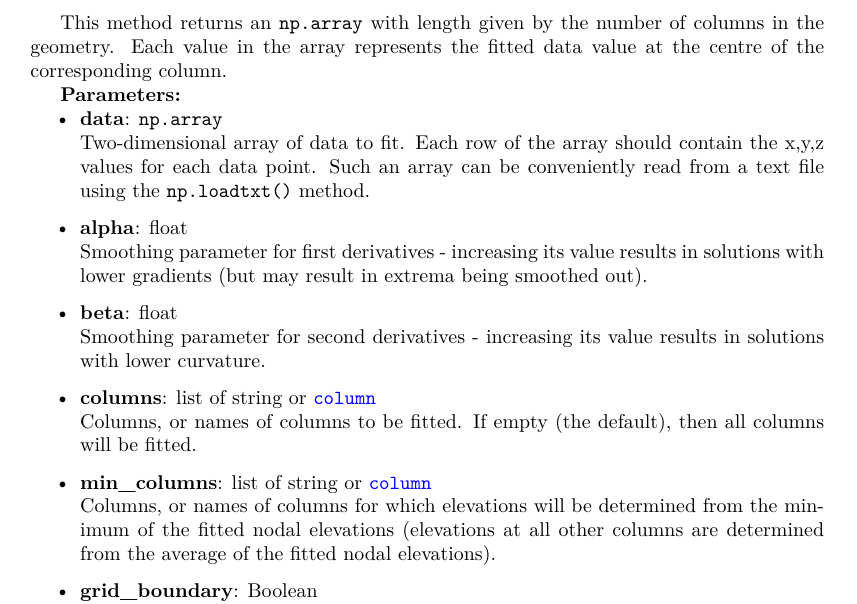
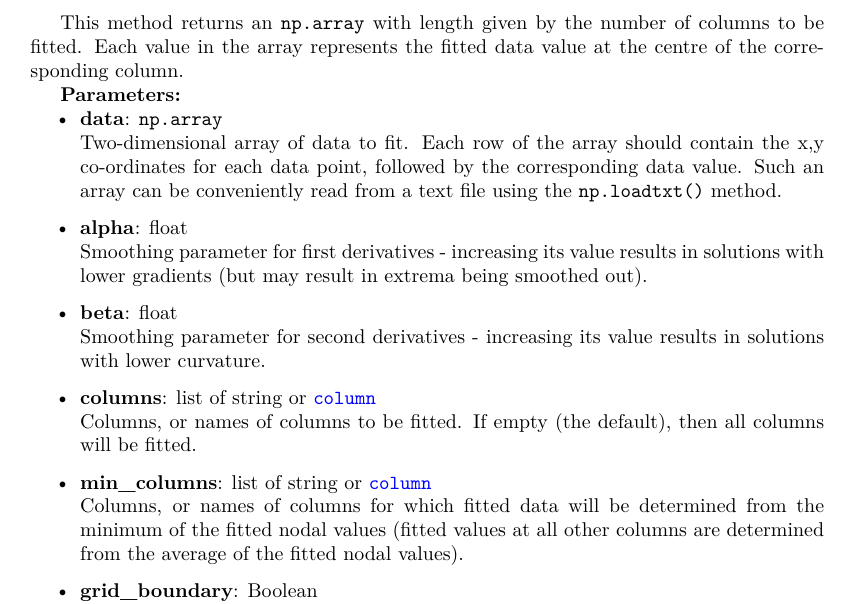
Before and after one commit to acroucher/PyTOUGH, a LaTeX thesis (doc/PyTOUGH-guide.tex, which reads doc/mulgrids.tex): part of page 27 of 124, cut so that both start at the same text. Compiled offline with pdfLaTeX; a missing bibliography style is replaced by a similar one.

Commit message:
Minor corrections to mulgrid fit_columns() documentation

```diff
--- a/doc/mulgrids.tex
+++ b/doc/mulgrids.tex
@@ -692,12 +692,12 @@ Exports the grid to files on disk useful for visualization in Surfer.  Six files
 
 Fits scattered data to column centres, using bilinear least-squares finite element fitting with Sobolev smoothing.  Smoothing is useful when data density is low in some areas of the grid, in which case least-squares fitting without smoothing can fail (e.g. if there are any columns which do not contain any data points).
 
-This method returns an \texttt{np.array} with length given by the number of columns in the geometry. Each value in the array represents the fitted data value at the centre of the corresponding column.
+This method returns an \texttt{np.array} with length given by the number of columns to be fitted. Each value in the array represents the fitted data value at the centre of the corresponding column.
 
 \textbf{Parameters:}
 \begin{itemize}
 \item \textbf{data}: \texttt{np.array}\\
-  Two-dimensional array of data to fit.  Each row of the array should contain the x,y,z values for each data point.  Such an array can be conveniently read from a text file using the \texttt{np.loadtxt()} method.
+  Two-dimensional array of data to fit.  Each row of the array should contain the x,y co-ordinates for each data point, followed by the corresponding data value.  Such an array can be conveniently read from a text file using the \texttt{np.loadtxt()} method.
 \item \textbf{alpha}: float\\
   Smoothing parameter for first derivatives - increasing its value results in solutions with lower gradients (but may result in extrema being smoothed out).
 \item \textbf{beta}: float\\
@@ -705,7 +705,7 @@ This method returns an \texttt{np.array} with length given by the number of colu
 \item \textbf{columns}: list of string or \hyperref[columnobjects]{\texttt{column}}\\
   Columns, or names of columns to be fitted.  If empty (the default), then all columns will be fitted.
 \item \textbf{min\_columns}: list of string or \hyperref[columnobjects]{\texttt{column}}\\
-  Columns, or names of columns for which elevations will be determined from the minimum of the fitted nodal elevations (elevations at all other columns are determined from the average of the fitted nodal elevations).
+  Columns, or names of columns for which fitted data will be determined from the minimum of the fitted nodal values (fitted values at all other columns are determined from the average of the fitted nodal values).
 \item \textbf{grid\_boundary}: Boolean\\
   If \texttt{True}, test each data point first to see if it lies inside the boundary polygon of the grid.  This can speed up the fitting process if there are many data points outside the grid, and the grid has a simple boundary (e.g. a rectangle).  In general if there are many data points outside the grid, it is best to clip the data set before fitting, particularly if it is to be used more than once.
 \item \textbf{silent}: Boolean\\
```
